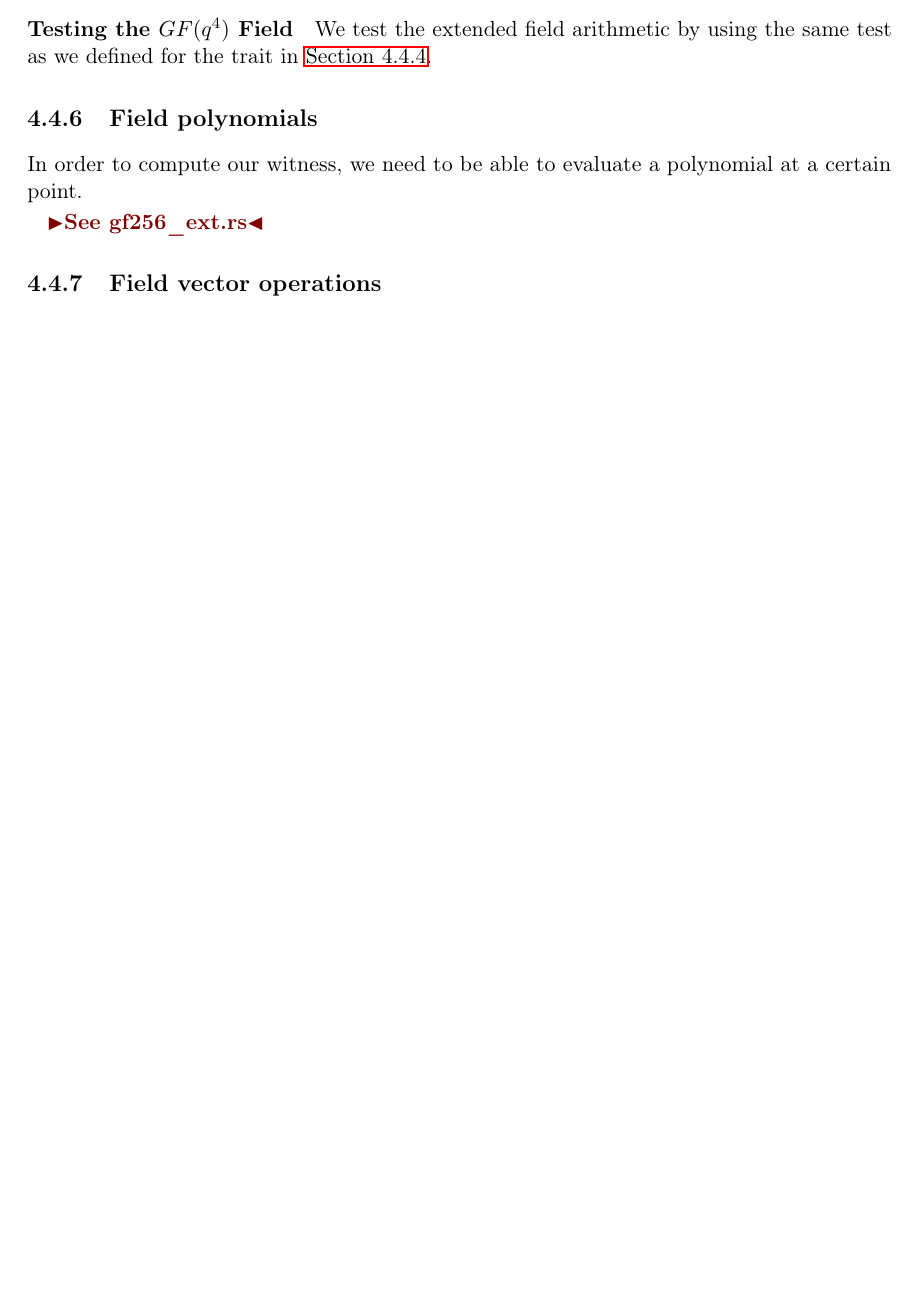
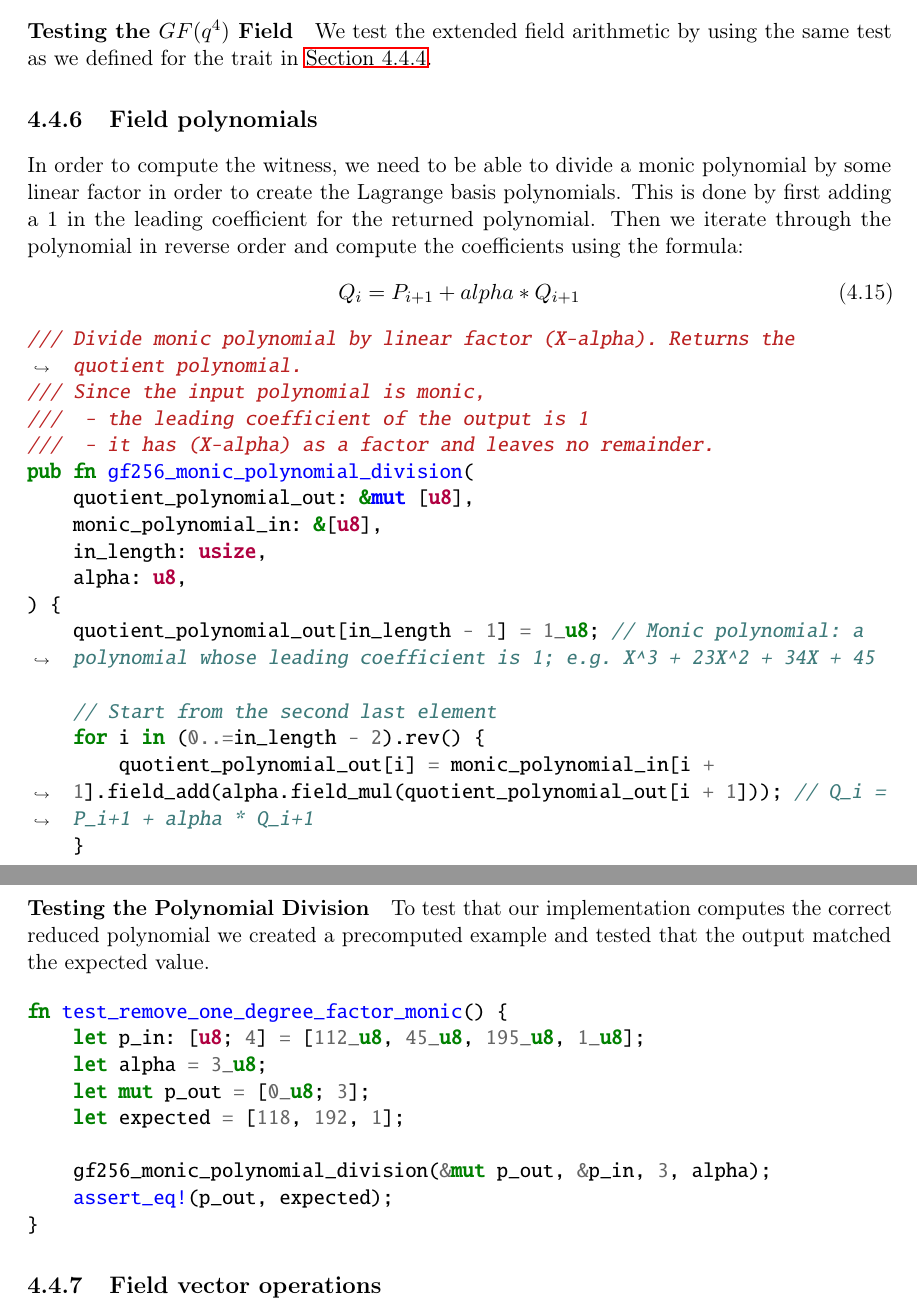
Before and after one commit to Mactherobot/sdith-rust, a LaTeX thesis (project/template.tex): part of page 72 of 96 before the commit and two parts of pages 72 and 73 of 97 after it, the two joined at a grey line, cut so that both start at the same text, the shorter picture padded with empty space. Compiled offline with pdfLaTeX.

Commit message:
Polynomial division

```diff
--- a/project/template.tex
+++ b/project/template.tex
@@ -2415,11 +2415,47 @@ We test the extended field arithmetic by using the same test as we defined for t
 
 
 \subsection{Field polynomials}\label{sub:field_polynomials} % (fold)
-In order to compute our witness, we need to be able to evaluate a polynomial at a certain point.
-
-\todo{See gf256\_ext.rs}
+In order to compute the witness, we need to be able to divide a monic polynomial by some linear factor in order to create the Lagrange basis polynomials.
+This is done by first adding a 1 in the leading coefficient for the returned polynomial. Then we iterate through the polynomial in reverse order and compute the coefficients using the formula:
+\begin{align}
+  Q_i = P_{i+1} + alpha * Q_{i+1}
+\end{align}
+\begin{minted}{rust}
+/// Divide monic polynomial by linear factor (X-alpha). Returns the quotient polynomial.
+/// Since the input polynomial is monic,
+///  - the leading coefficient of the output is 1
+///  - it has (X-alpha) as a factor and leaves no remainder.
+pub fn gf256_monic_polynomial_division(
+    quotient_polynomial_out: &mut [u8],
+    monic_polynomial_in: &[u8],
+    in_length: usize,
+    alpha: u8,
+) {
+    quotient_polynomial_out[in_length - 1] = 1_u8; // Monic polynomial: a polynomial whose leading coefficient is 1; e.g. X^3 + 23X^2 + 34X + 45
+
+    // Start from the second last element
+    for i in (0..=in_length - 2).rev() {
+        quotient_polynomial_out[i] = monic_polynomial_in[i + 1].field_add(alpha.field_mul(quotient_polynomial_out[i + 1])); // Q_i = P_i+1 + alpha * Q_i+1
+    }
+}
+\end{minted}
+
+\paragraph{Testing the Polynomial Division}
+To test that our implementation computes the correct reduced polynomial we created a precomputed example and tested that the output matched the expected value.
+\begin{minted}{rust}
+    fn test_remove_one_degree_factor_monic() {
+        let p_in: [u8; 4] = [112_u8, 45_u8, 195_u8, 1_u8];
+        let alpha = 3_u8;
+        let mut p_out = [0_u8; 3];
+        let expected = [118, 192, 1];
+
+        gf256_monic_polynomial_division(&mut p_out, &p_in, 3, alpha);
+        assert_eq!(p_out, expected);
+    }
+\end{minted}
 
 \subsection{Field vector operations}\label{sub:field_vector_operations} % (fold)
+
 
 \subsection{Sampling SD polynomial relation}\label{sub:witness_generation}
 
```
